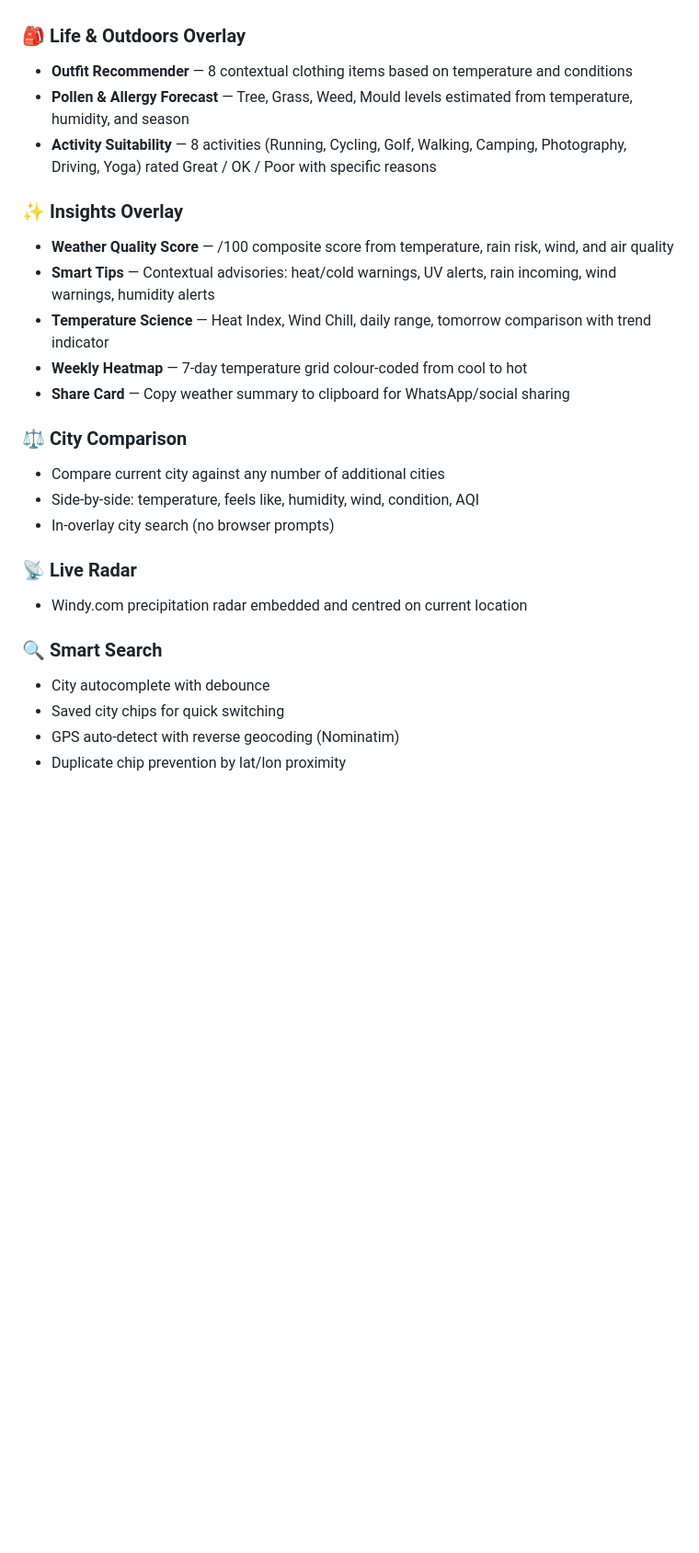
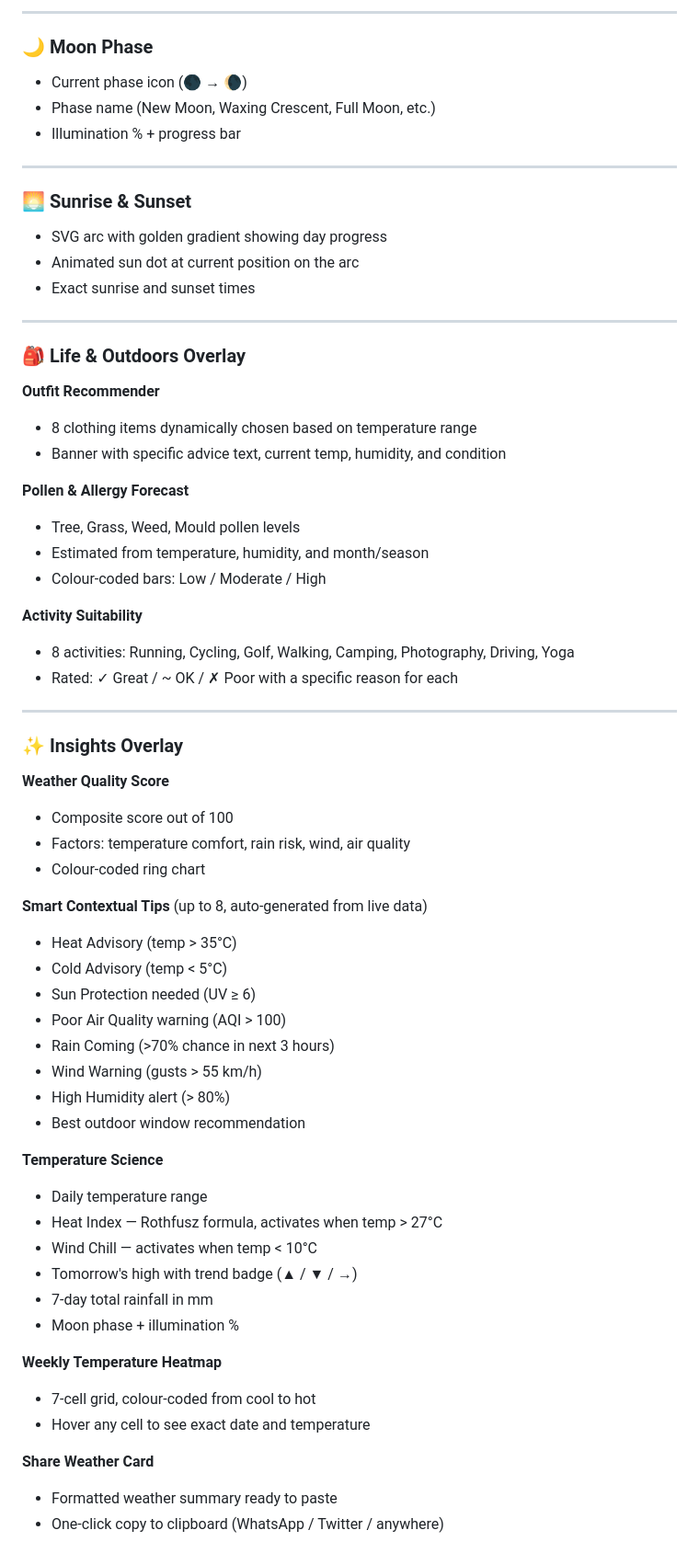
Before and after one commit to YASHGUPTA11122004/Nimbus-Weather, a Markdown page: README.md, the part around one of its changes. Shown at 92% size. GitHub-like rendering; blank space fills up the shorter version.

```diff
--- a/README.md
+++ b/README.md
@@ -51,26 +98,66 @@ Each scene includes film grain, vignette overlay, and per-scene color grading fo
+---
+
+### 🌙 Moon Phase
+- Current phase icon (🌑 → 🌘)
+- Phase name (New Moon, Waxing Crescent, Full Moon, etc.)
+- Illumination % + progress bar
+
+---
+
+### 🌅 Sunrise & Sunset
+- SVG arc with golden gradient showing day progress
+- Animated sun dot at current position on the arc
+- Exact sunrise and sunset times
+
+---
 
 ### 🎒 Life & Outdoors Overlay
-- **Outfit Recommender** — 8 contextual clothing items based on temperature and conditions
-- **Pollen & Allergy Forecast** — Tree, Grass, Weed, Mould levels estimated from temperature, humidity, and season
-- **Activity Suitability** — 8 activities (Running, Cycling, Golf, Walking, Camping, Photography, Driving, Yoga) rated Great / OK / Poor with specific reasons
+
+**Outfit Recommender**
+- 8 clothing items dynamically chosen based on temperature range
+- Banner with specific advice text, current temp, humidity, and condition
+
+**Pollen & Allergy Forecast**
+- Tree, Grass, Weed, Mould pollen levels
+- Estimated from temperature, humidity, and month/season
+- Colour-coded bars: Low / Moderate / High
+
+**Activity Suitability**
+- 8 activities: Running, Cycling, Golf, Walking, Camping, Photography, Driving, Yoga
+- Rated: ✓ Great / ~ OK / ✗ Poor with a specific reason for each
+
+---
 
 ### ✨ Insights Overlay
-- **Weather Quality Score** — /100 composite score from temperature, rain risk, wind, and air quality
-- **Smart Tips** — Contextual advisories: heat/cold warnings, UV alerts, rain incoming, wind warnings, humidity alerts
-- **Temperature Science** — Heat Index, Wind Chill, daily range, tomorrow comparison with trend indicator
-- **Weekly Heatmap** — 7-day temperature grid colour-coded from cool to hot
-- **Share Card** — Copy weather summary to clipboard for WhatsApp/social sharing
 
-### ⚖️ City Comparison
-- Compare current city against any number of additional cities
-- Side-by-side: temperature, feels like, humidity, wind, condition, AQI
-- In-overlay city search (no browser prompts)
+**Weather Quality Score**
+- Composite score out of 100
+- Factors: temperature comfort, rain risk, wind, air quality
+- Colour-coded ring chart
 
-### 📡 Live Radar
-- Windy.com precipitation radar embedded and centred on current location
+**Smart Contextual Tips** (up to 8, auto-generated from live data)
+- Heat Advisory (temp > 35°C)
+- Cold Advisory (temp < 5°C)
+- Sun Protection needed (UV ≥ 6)
+- Poor Air Quality warning (AQI > 100)
+- Rain Coming (>70% chance in next 3 hours)
+- Wind Warning (gusts > 55 km/h)
+- High Humidity alert (> 80%)
+- Best outdoor window recommendation
 
-### 🔍 Smart Search
-- City autocomplete with debounce
-- Saved city chips for quick switching
-- GPS auto-detect with reverse geocoding (Nominatim)
-- Duplicate chip prevention by lat/lon proximity
+**Temperature Science**
+- Daily temperature range
+- Heat Index — Rothfusz formula, activates when temp > 27°C
+- Wind Chill — activates when temp < 10°C
+- Tomorrow's high with trend badge (▲ / ▼ / →)
+- 7-day total rainfall in mm
+- Moon phase + illumination %
+
+**Weekly Temperature Heatmap**
+- 7-cell grid, colour-coded from cool to hot
+- Hover any cell to see exact date and temperature
+
+**Share Weather Card**
+- Formatted weather summary ready to paste
+- One-click copy to clipboard (WhatsApp / Twitter / anywhere)
+
```
Also changed, not shown: other parts of README.md (+103 -35 lines).
